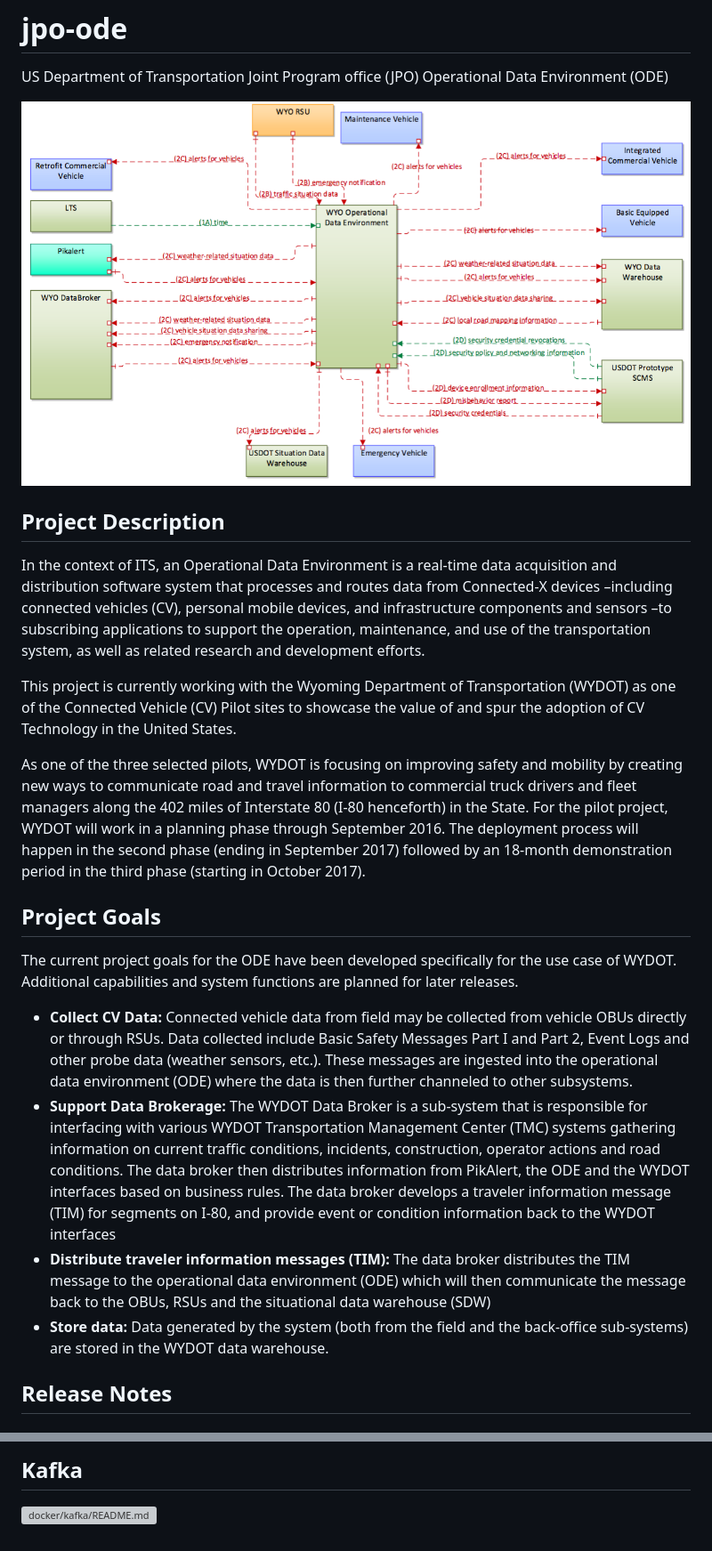
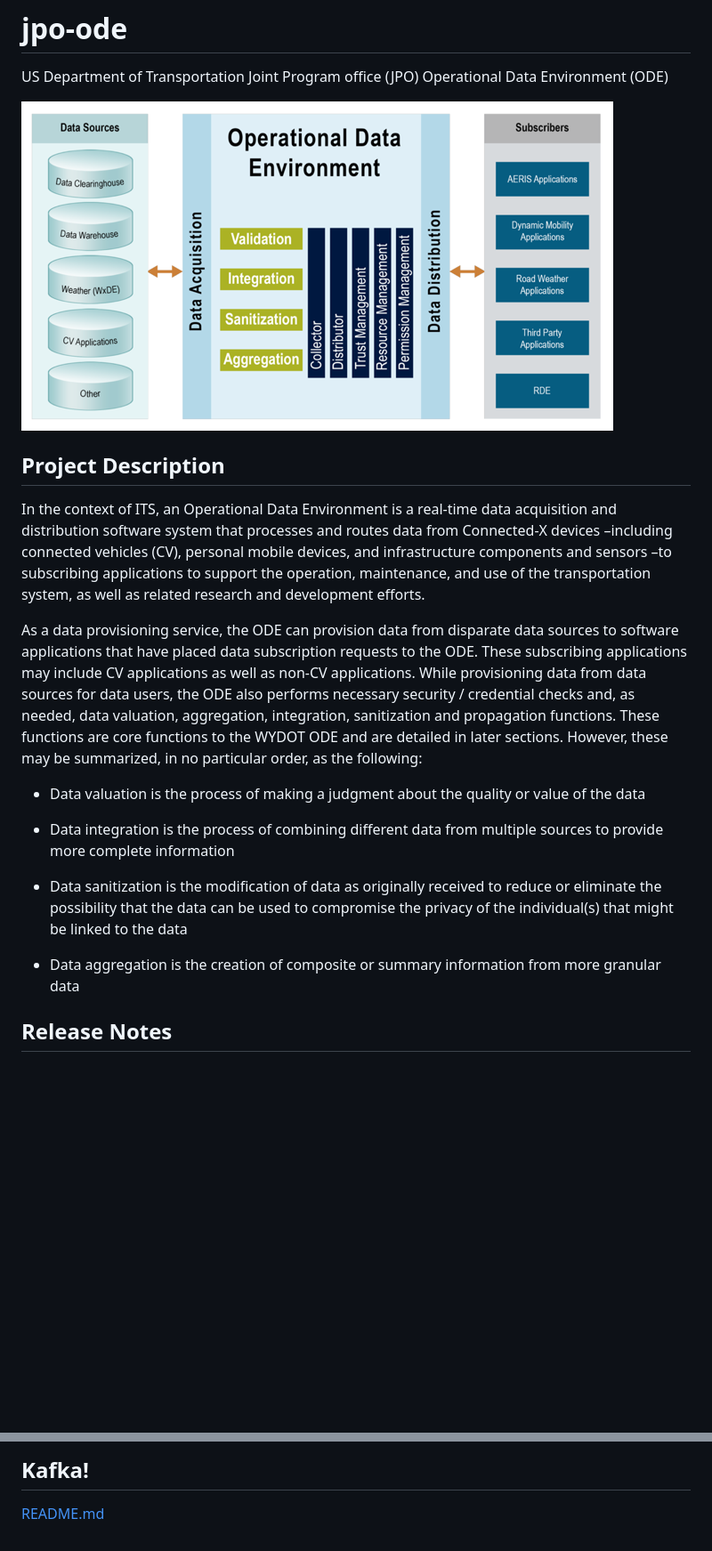
Before and after one commit to usdot-jpo-ode/jpo-ode, a Markdown page: README.md, 2 parts joined by grey strips. Shown: that part at 89% size. Drawn GitHub-style; pictures changed too: images/overview.png (added); blank space fills up the shorter version; grey boxes are pictures that could not be loaded.

Commit message:
Updated ReadMe
Updated new images on the ReadMe and moved WYO specific content into the docs/ section

```diff
--- a/README.md
+++ b/README.md
@@ -5,25 +5,21 @@ Develop: [![Build Status](https://travis-ci.org/usdot-jpo-ode/jpo-ode.svg?branch
 # jpo-ode
 US Department of Transportation Joint Program office (JPO) Operational Data Environment (ODE)
 
-![Architecture Diagram](images/ODE_Architecture.png)
+![System Diagram](images/overview.png)
 
 ## Project Description
 In the context of ITS, an Operational Data Environment is a real-time data acquisition and distribution software system that processes and routes data from Connected-X devices –including connected vehicles (CV), personal mobile devices, and infrastructure components and sensors –to subscribing applications to support the operation, maintenance, and use of the transportation system, as well as related research and development efforts.
 
-This project is currently working with the Wyoming Department of Transportation (WYDOT) as one of the Connected Vehicle (CV) Pilot sites
-to showcase the value of and spur the adoption of CV Technology in the United States.
+As a data provisioning service, the ODE can provision data from disparate data sources to software applications that have placed data subscription requests to the ODE. These subscribing applications may include CV applications as well as non-CV applications. While provisioning data from data sources for data users, the ODE also performs necessary security / credential checks and, as needed, data valuation, aggregation, integration, sanitization and propagation functions. These functions are core functions to the WYDOT ODE and are detailed in later sections. However, these may be summarized, in no particular order, as the following:
 
-As one of the three selected pilots, WYDOT is focusing on improving safety and mobility by creating new ways to communicate road and travel information to commercial truck drivers and fleet managers along the 402 miles of Interstate 80 (I-80 henceforth) in the State. For the pilot project, WYDOT will work in a planning phase through September 2016. The deployment process will happen in the second phase (ending in September 2017) followed by an 18-month demonstration period in the third phase (starting in October 2017).
+-	Data valuation is the process of making a judgment about the quality or value of the data
 
-## Project Goals
-The current project goals for the ODE have been developed specifically for the use case of WYDOT. Additional capabilities and system functions are planned for later releases.
+-	Data integration is the process of combining different data from multiple sources to provide more complete information
 
-- **Collect CV Data:** Connected vehicle data from field may be collected from vehicle OBUs directly or through RSUs. Data collected include Basic Safety Messages Part I and Part 2, Event Logs and other probe data (weather sensors, etc.). These messages are ingested into the operational data environment (ODE) where the data is then further channeled to other subsystems.
-- **Support Data Brokerage:** The WYDOT Data Broker is a sub-system that is responsible for interfacing with various WYDOT Transportation Management Center (TMC) systems gathering information on current traffic conditions, incidents, construction, operator actions and road conditions. The data broker then distributes information from PikAlert, the ODE and the WYDOT
-interfaces based on business rules. The data broker develops a traveler information message (TIM) for segments on I-80, and provide event or condition information back to the WYDOT interfaces
-- **Distribute traveler information messages (TIM):** The data broker distributes the TIM message to the operational data environment (ODE) which will then communicate the message back to the OBUs, RSUs and the situational data warehouse (SDW)
-- **Store data:** Data generated by the system (both from the field and the back-office sub-systems)
-are stored in the WYDOT data warehouse.
+-	Data sanitization is the modification of data as originally received to reduce or eliminate the possibility that the data can be used to compromise the privacy of the individual(s) that might be linked to the data
+
+-	Data aggregation is the creation of composite or summary information from more granular data
+
 
 
 
@@ -166,3 +164,3 @@ Install the IDE of your choice:
 
-## Kafka
-![docker/kafka/README.md](docker/kafka/README.md)
+## Kafka!
+[README.md](docker/kafka/README.md)
```
Also changed, not shown: other parts of README.md (+3 -1 lines), docs/WYDOT.md (added, +16 -0 lines), images/ODE_Architecture_v2.png (added).
